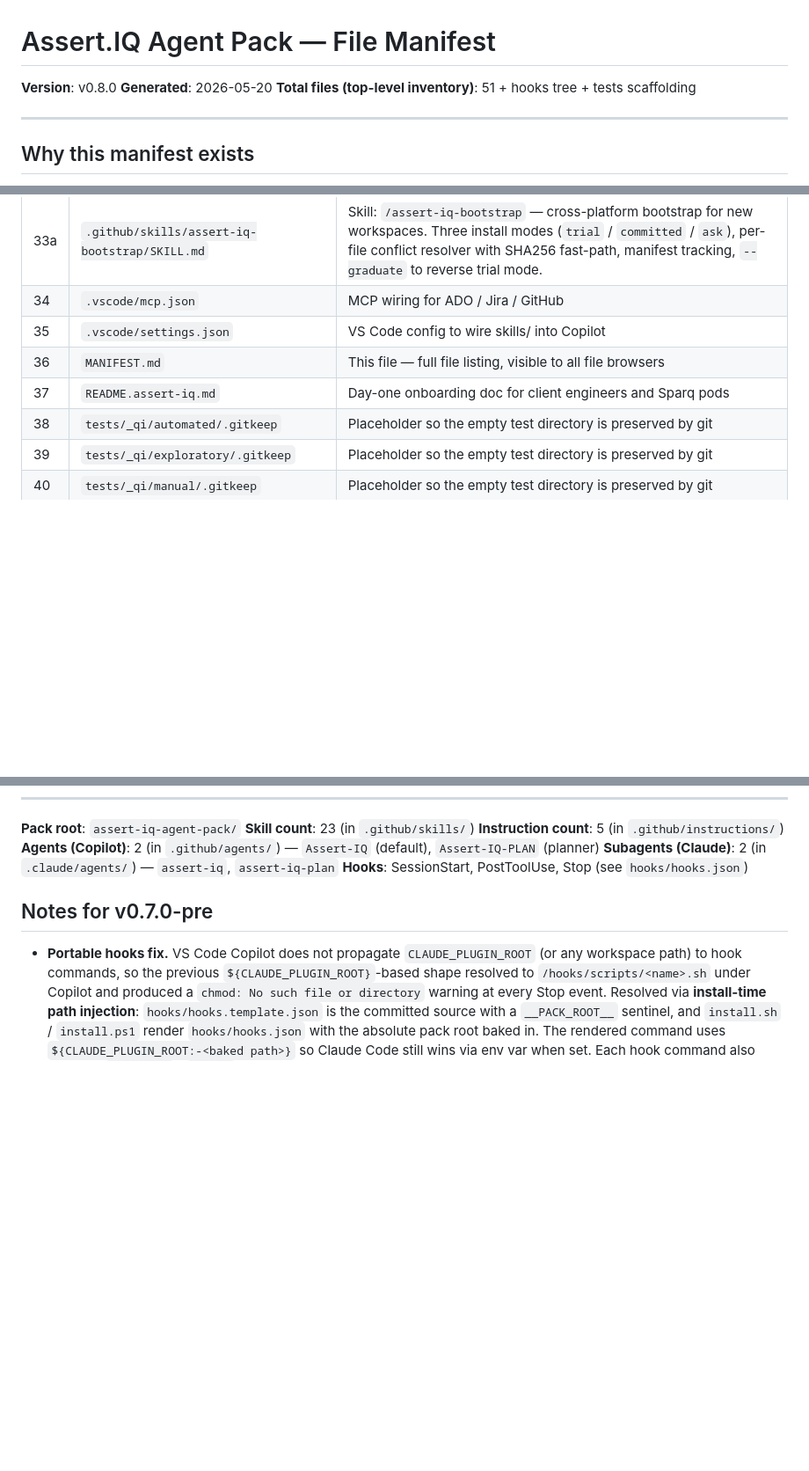
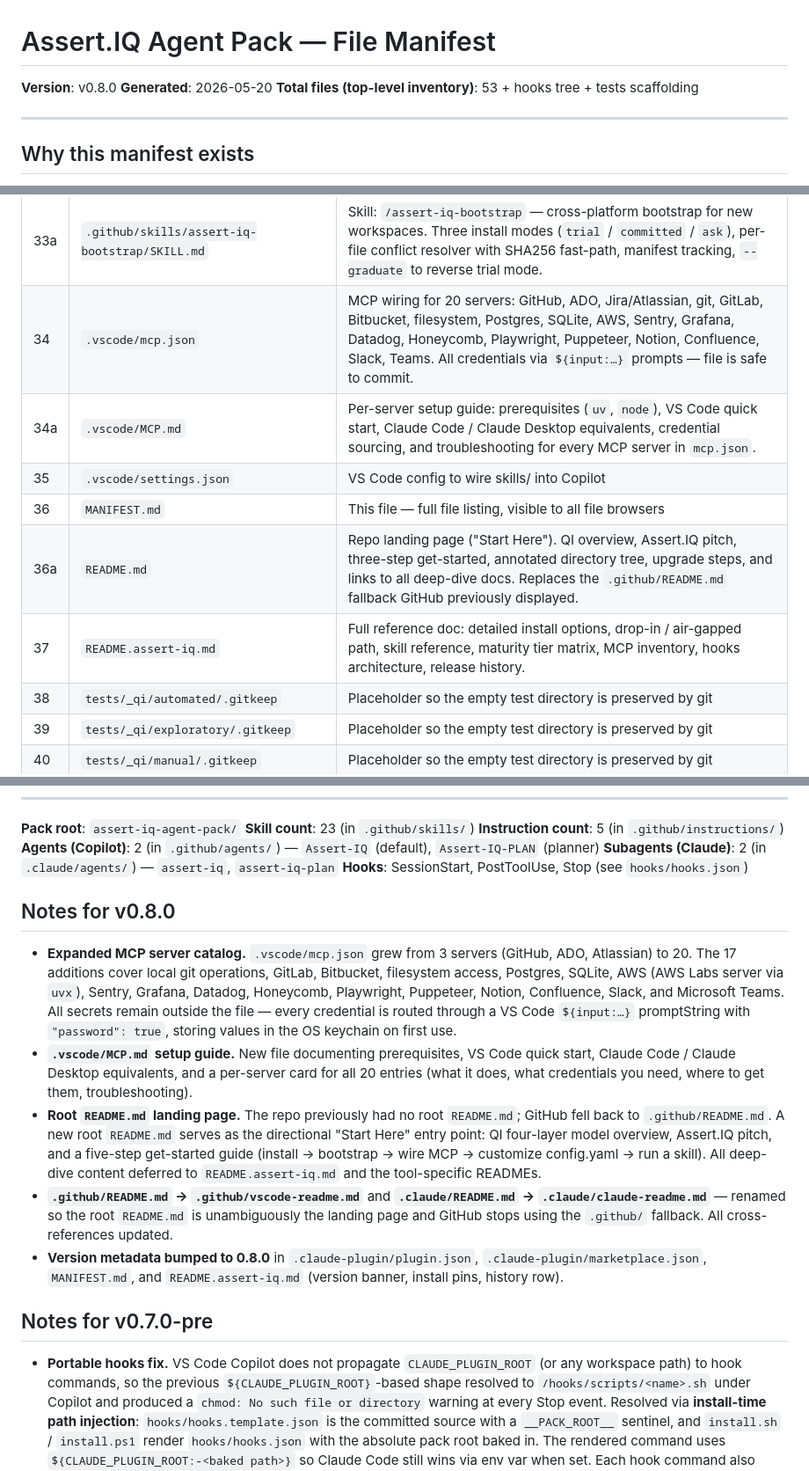
Before and after one commit to fromjariuswithsparq/assert-iq-agent-pack, a Markdown page: MANIFEST.md, 3 parts joined by grey strips. Shown at 88% size. Drawn GitHub-style; blank space fills up the shorter version.

Commit message:
docs(manifest): update MANIFEST.md for v0.8.0
- File count 51 -> 53 (adds README.md and .vscode/MCP.md)
- .vscode/mcp.json row: describe all 20 servers (was 'ADO / Jira / GitHub')
- New row 34a: .vscode/MCP.md
- New row 36a: README.md root landing page
- README.assert-iq.md row: updated description
- .github/vscode-readme.md and .claude/claude-readme.md row labels updated
- Notes for v0.8.0 section added

```diff
--- a/MANIFEST.md
+++ b/MANIFEST.md
@@ -2,7 +2,7 @@
 
 **Version**: v0.8.0
 **Generated**: 2026-05-20
-**Total files (top-level inventory)**: 51 + hooks tree + tests scaffolding
+**Total files (top-level inventory)**: 53 + hooks tree + tests scaffolding
 
 ---
 
@@ -61,10 +61,12 @@ is there — your file browser is filtering it.
 | 32 | `.github/skills/review-test-quality/SKILL.md` | Skill: `/review-test-quality` |
 | 33 | `.github/skills/risk-assess-pr/SKILL.md` | Skill: `/risk-assess-pr` |
 | 33a | `.github/skills/assert-iq-bootstrap/SKILL.md` | Skill: `/assert-iq-bootstrap` — cross-platform bootstrap for new workspaces. Three install modes (`trial` / `committed` / `ask`), per-file conflict resolver with SHA256 fast-path, manifest tracking, `--graduate` to reverse trial mode. |
-| 34 | `.vscode/mcp.json` | MCP wiring for ADO / Jira / GitHub |
+| 34 | `.vscode/mcp.json` | MCP wiring for 20 servers: GitHub, ADO, Jira/Atlassian, git, GitLab, Bitbucket, filesystem, Postgres, SQLite, AWS, Sentry, Grafana, Datadog, Honeycomb, Playwright, Puppeteer, Notion, Confluence, Slack, Teams. All credentials via `${input:…}` prompts — file is safe to commit. |
+| 34a | `.vscode/MCP.md` | Per-server setup guide: prerequisites (`uv`, `node`), VS Code quick start, Claude Code / Claude Desktop equivalents, credential sourcing, and troubleshooting for every MCP server in `mcp.json`. |
 | 35 | `.vscode/settings.json` | VS Code config to wire skills/ into Copilot |
 | 36 | `MANIFEST.md` | This file — full file listing, visible to all file browsers |
-| 37 | `README.assert-iq.md` | Day-one onboarding doc for client engineers and Sparq pods |
+| 36a | `README.md` | Repo landing page ("Start Here"). QI overview, Assert.IQ pitch, three-step get-started, annotated directory tree, upgrade steps, and links to all deep-dive docs. Replaces the `.github/README.md` fallback GitHub previously displayed. |
+| 37 | `README.assert-iq.md` | Full reference doc: detailed install options, drop-in / air-gapped path, skill reference, maturity tier matrix, MCP inventory, hooks architecture, release history. |
 | 38 | `tests/_qi/automated/.gitkeep` | Placeholder so the empty test directory is preserved by git |
 | 39 | `tests/_qi/exploratory/.gitkeep` | Placeholder so the empty test directory is preserved by git |
 | 40 | `tests/_qi/manual/.gitkeep` | Placeholder so the empty test directory is preserved by git |
@@ -92,6 +94,35 @@ is there — your file browser is filtering it.
 **Agents (Copilot)**: 2 (in `.github/agents/`) — `Assert-IQ` (default), `Assert-IQ-PLAN` (planner)
 **Subagents (Claude)**: 2 (in `.claude/agents/`) — `assert-iq`, `assert-iq-plan`
 **Hooks**: SessionStart, PostToolUse, Stop (see `hooks/hooks.json`)
+
+## Notes for v0.8.0
+
+- **Expanded MCP server catalog.** `.vscode/mcp.json` grew from 3 servers
+  (GitHub, ADO, Atlassian) to 20. The 17 additions cover local git
+  operations, GitLab, Bitbucket, filesystem access, Postgres, SQLite, AWS
+  (AWS Labs server via `uvx`), Sentry, Grafana, Datadog, Honeycomb,
+  Playwright, Puppeteer, Notion, Confluence, Slack, and Microsoft Teams.
+  All secrets remain outside the file — every credential is routed through
+  a VS Code `${input:…}` promptString with `"password": true`, storing
+  values in the OS keychain on first use.
+- **`.vscode/MCP.md` setup guide.** New file documenting prerequisites,
+  VS Code quick start, Claude Code / Claude Desktop equivalents, and a
+  per-server card for all 20 entries (what it does, what credentials you
+  need, where to get them, troubleshooting).
+- **Root `README.md` landing page.** The repo previously had no root
+  `README.md`; GitHub fell back to `.github/README.md`. A new root
+  `README.md` serves as the directional "Start Here" entry point: QI
+  four-layer model overview, Assert.IQ pitch, and a five-step get-started
+  guide (install → bootstrap → wire MCP → customize config.yaml → run a
+  skill). All deep-dive content deferred to `README.assert-iq.md` and the
+  tool-specific READMEs.
+- **`.github/README.md` → `.github/vscode-readme.md`** and
+  **`.claude/README.md` → `.claude/claude-readme.md`** — renamed so the
+  root `README.md` is unambiguously the landing page and GitHub stops
+  using the `.github/` fallback. All cross-references updated.
+- **Version metadata bumped to 0.8.0** in `.claude-plugin/plugin.json`,
+  `.claude-plugin/marketplace.json`, `MANIFEST.md`, and
+  `README.assert-iq.md` (version banner, install pins, history row).
 
 ## Notes for v0.7.0-pre
 
```
